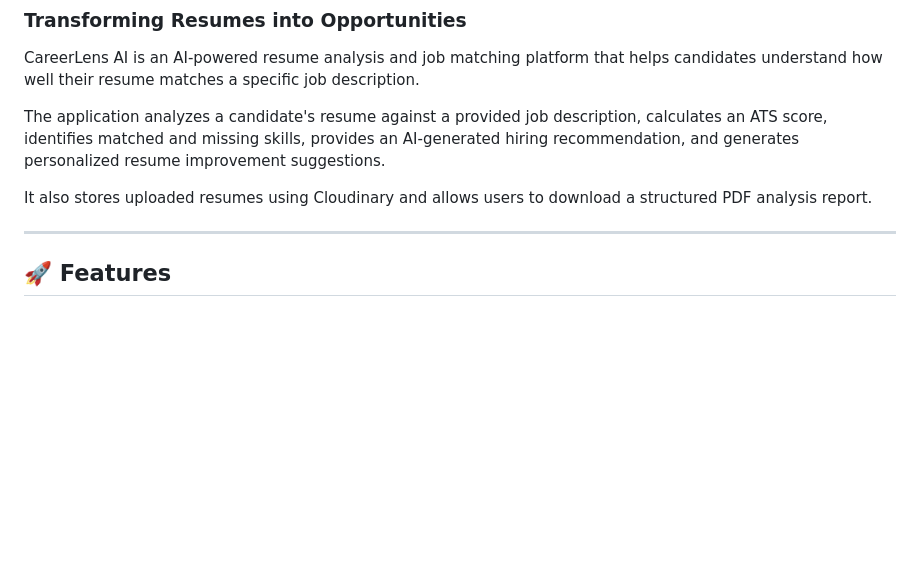
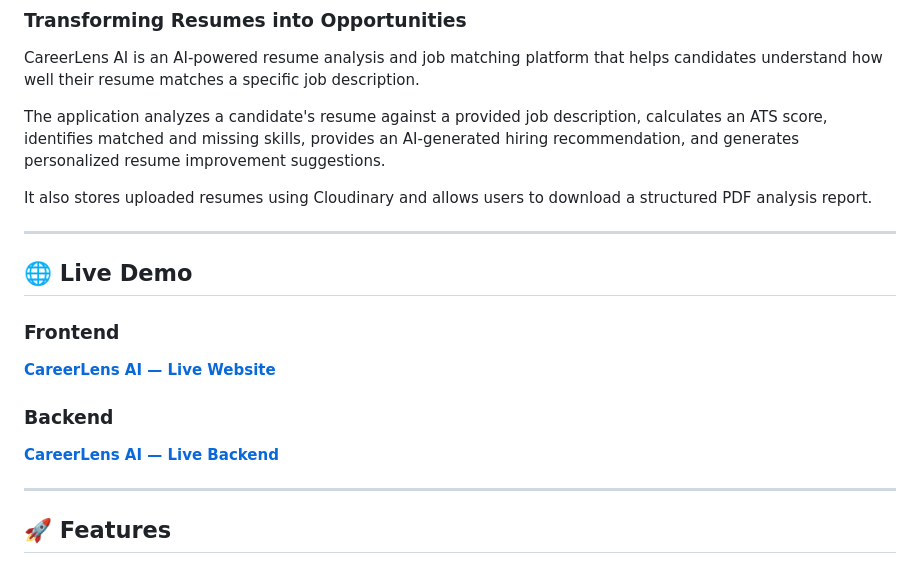
Before and after one commit to z2zohashaikhh/ai-resume-analyzer-job-match, a Markdown page: README.md, the part around the change. Drawn GitHub-style; blank space fills up the shorter version.

Commit message:
Update README with live demo links

```diff
--- a/README.md
+++ b/README.md
@@ -7,6 +7,16 @@ CareerLens AI is an AI-powered resume analysis and job matching platform that he
 The application analyzes a candidate's resume against a provided job description, calculates an ATS score, identifies matched and missing skills, provides an AI-generated hiring recommendation, and generates personalized resume improvement suggestions.
 
 It also stores uploaded resumes using Cloudinary and allows users to download a structured PDF analysis report.
+
+---
+
+## 🌐 Live Demo
+
+### Frontend
+**[CareerLens AI — Live Website](https://careerlens-ai-murex.vercel.app/)**
+
+### Backend
+**[CareerLens AI — Live Backend](https://careerlens-ai-backend-8vz6.onrender.com)**
 
 ---
 
```
